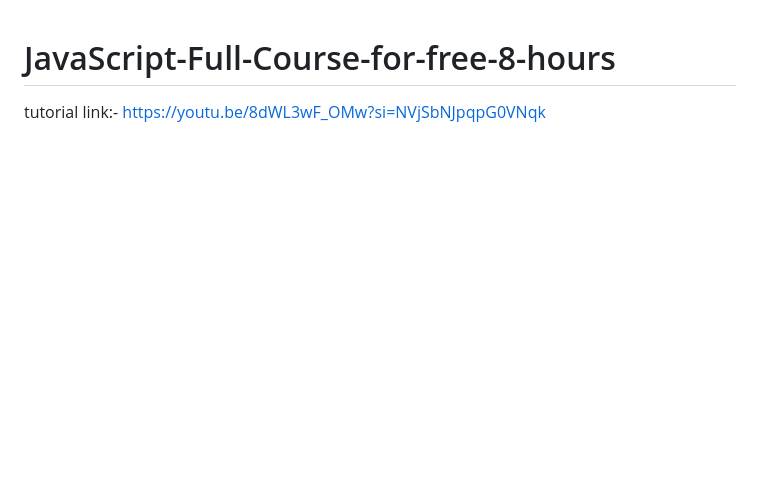
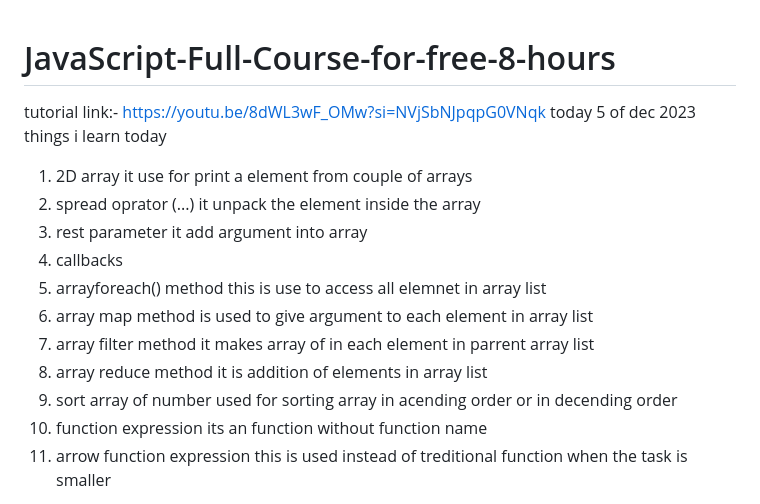
Before and after one commit to subodh245/JavaScript-Full-Course-for-free-8-hours, a Markdown page: README.md, the part around one of its changes. Rendered like a GitHub page; blank space fills up the shorter version.

```diff
--- a/README.md
+++ b/README.md
@@ -1,2 +1,16 @@
 # JavaScript-Full-Course-for-free-8-hours
 tutorial link:- https://youtu.be/8dWL3wF_OMw?si=NVjSbNJpqpG0VNqk
+today 5 of dec 2023
+things i learn today
+1) 2D array it use for print a element from couple of arrays
+2) spread oprator (...) it unpack the element inside the array
+3) rest parameter it add argument into array
+4) callbacks
+5) arrayforeach() method this is use to access all elemnet in array list
+6) array map method is used to give argument to each element in array list
+7) array filter method it makes array of in each element in parrent array list
+8) array reduce method it is addition of elements in array list
+9) sort array of number used for sorting array in acending order or in decending order
+10) function expression its an function without function name
+11) arrow function expression this is used instead of treditional function when the task is smaller
+
```
Also changed, not shown: other parts of README.md (+4 -0 lines).
